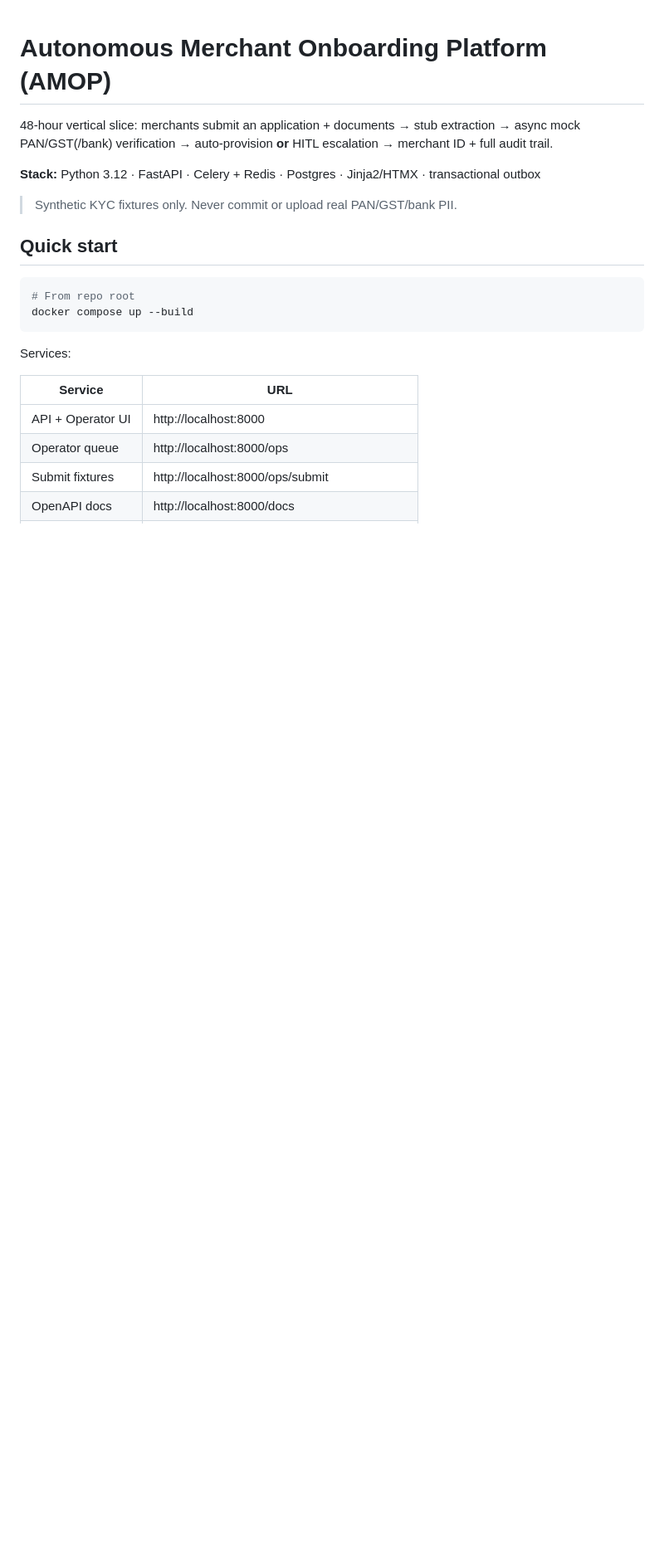
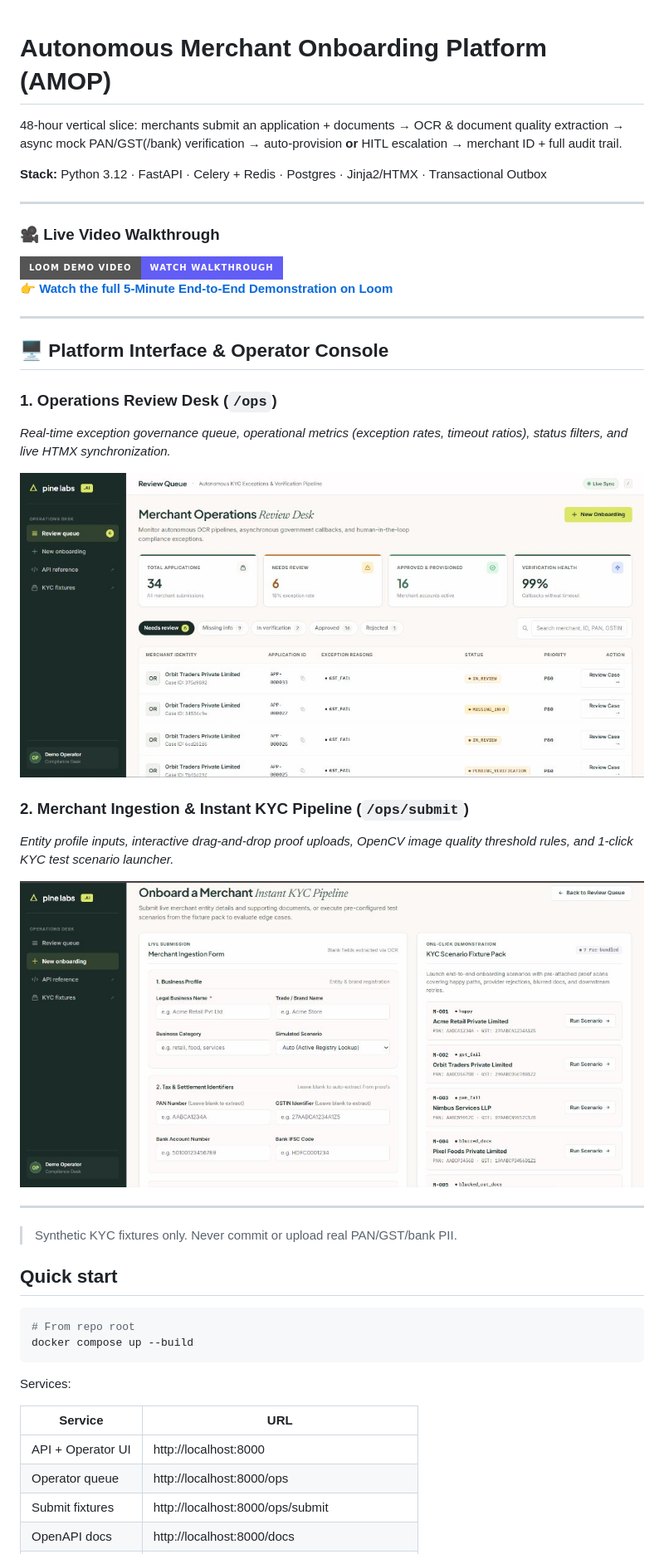
Before and after one commit to RanveerRaj655/merchant-onboarding-engine, a Markdown page: README.md, the part around the change. Shown at 83% size. GitHub-like rendering; pictures changed too: docs/screenshots/merchant-onboarding.jpg (added), docs/screenshots/review-queue.jpg (added); badges without logos; blank space fills up the shorter version.

Commit message:
readme modified  demo video and photo added

```diff
--- a/README.md
+++ b/README.md
@@ -1,8 +1,30 @@
 # Autonomous Merchant Onboarding Platform (AMOP)
 
-48-hour vertical slice: merchants submit an application + documents → stub extraction → async mock PAN/GST(/bank) verification → auto-provision **or** HITL escalation → merchant ID + full audit trail.
+48-hour vertical slice: merchants submit an application + documents → OCR & document quality extraction → async mock PAN/GST(/bank) verification → auto-provision **or** HITL escalation → merchant ID + full audit trail.
 
-**Stack:** Python 3.12 · FastAPI · Celery + Redis · Postgres · Jinja2/HTMX · transactional outbox
+**Stack:** Python 3.12 · FastAPI · Celery + Redis · Postgres · Jinja2/HTMX · Transactional Outbox
+
+---
+
+### 🎥 Live Video Walkthrough
+[![Watch Demo Video on Loom](https://img.shields.io/badge/Loom_Demo_Video-Watch_Walkthrough-625df5?style=for-the-badge&logo=loom&logoColor=white)](https://www.loom.com/share/d3815771abde464b8502cf944308971d)
+👉 **[Watch the full 5-Minute End-to-End Demonstration on Loom](https://www.loom.com/share/d3815771abde464b8502cf944308971d)**
+
+---
+
+## 🖥️ Platform Interface & Operator Console
+
+### 1. Operations Review Desk (`/ops`)
+*Real-time exception governance queue, operational metrics (exception rates, timeout ratios), status filters, and live HTMX synchronization.*
+
+![Merchant Operations Review Desk](docs/screenshots/review-queue.jpg)
+
+### 2. Merchant Ingestion & Instant KYC Pipeline (`/ops/submit`)
+*Entity profile inputs, interactive drag-and-drop proof uploads, OpenCV image quality threshold rules, and 1-click KYC test scenario launcher.*
+
+![Merchant Ingestion Form & Fixture Pack](docs/screenshots/merchant-onboarding.jpg)
+
+---
 
 > Synthetic KYC fixtures only. Never commit or upload real PAN/GST/bank PII.
 
```
